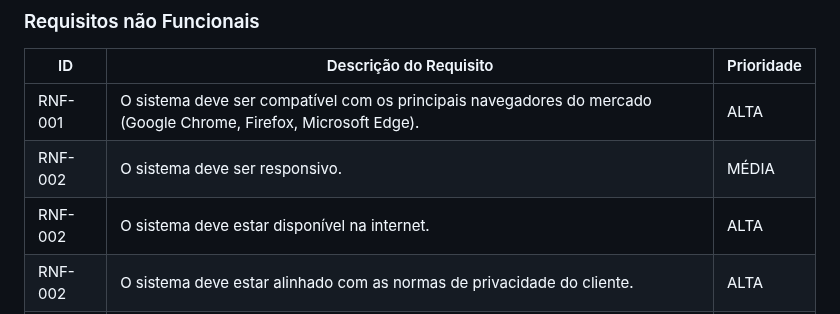
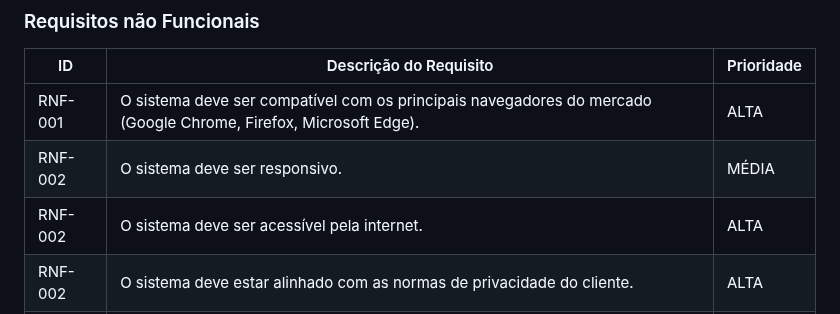
Before and after one commit to ICEI-PUC-Minas-PMV-ADS/pmv-ads-2024-1-e2-proj-int-t1-troca-games, a Markdown page: docs/02-Especificação do Projeto.md, the part around the change. Rendered like a GitHub page.

```diff
--- a/docs/02-Especificação do Projeto.md
+++ b/docs/02-Especificação do Projeto.md
@@ -67,7 +67,7 @@ As tabelas que se seguem apresentam os requisitos funcionais e não funcionais q
 |-------|-------------------------|----|
 |RNF-001| O sistema deve ser compatível com os principais navegadores do mercado (Google Chrome, Firefox, Microsoft Edge). | ALTA |
 |RNF-002| O sistema deve ser responsivo. | MÉDIA |
-|RNF-002| O sistema deve estar disponível na internet. | ALTA |
+|RNF-002| O sistema deve ser acessível pela internet. | ALTA |
 |RNF-002| O sistema deve estar alinhado com as normas de privacidade do cliente. | ALTA |
 |RNF-002| O sistema deverá informar ao usuário quando o mesmo estiver em manutenção e/ou fora do ar. | MÉDIA |
 |RNF-002| O sistema deverá ter uma fácil usabilidade para o usuário. | MÉDIA |
```
